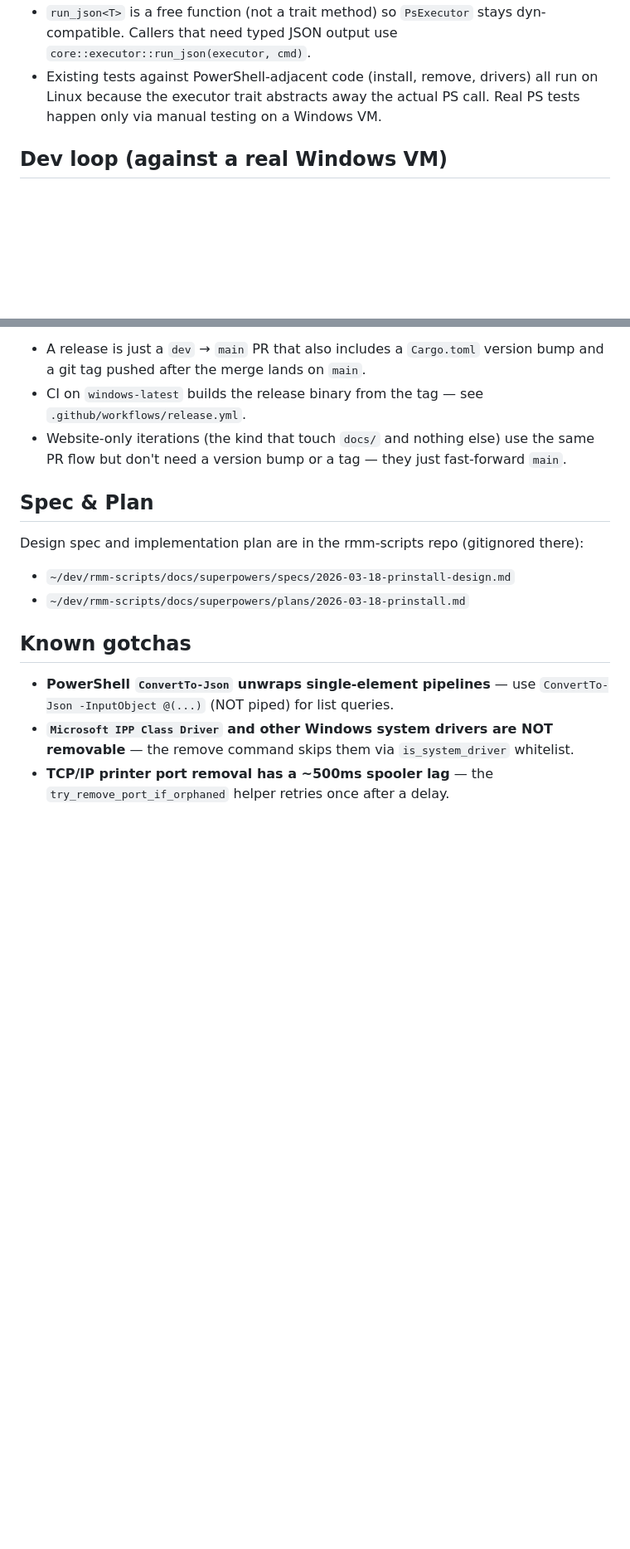
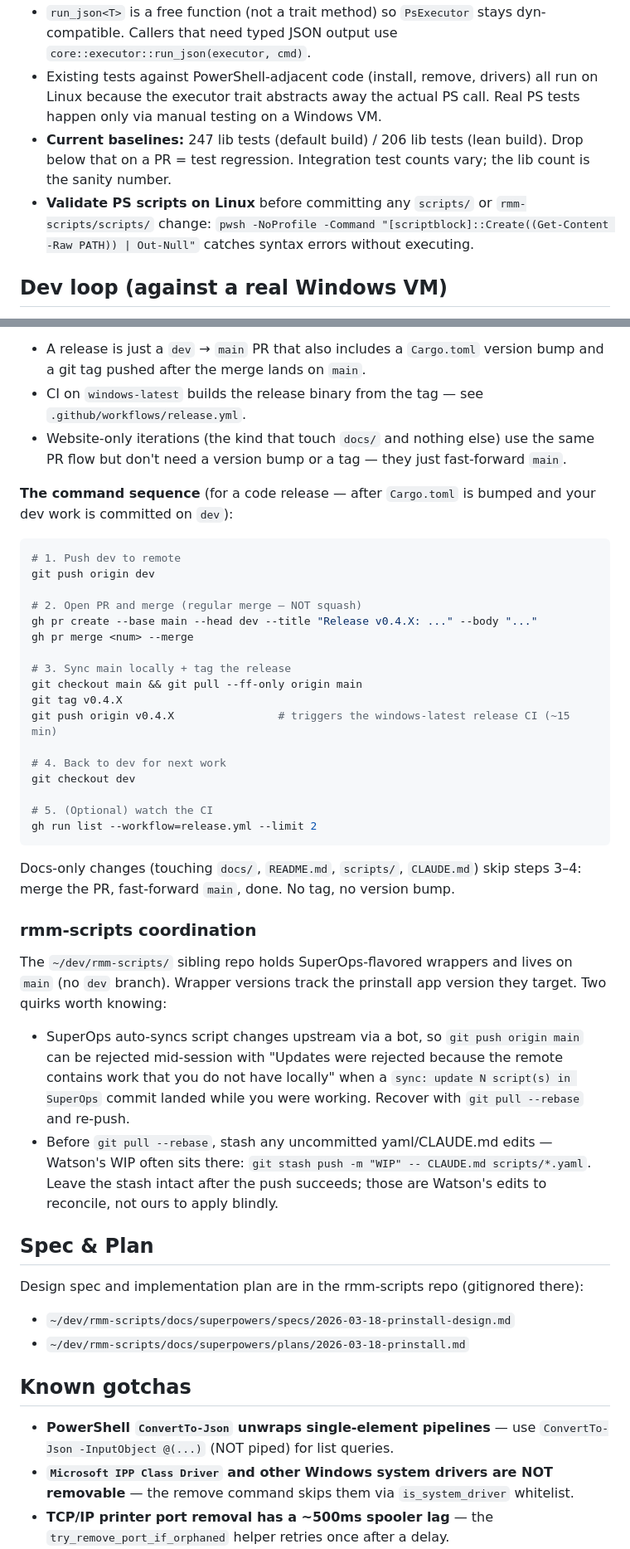
Before and after one commit to limehawk/prinstall, a Markdown page: CLAUDE.md, 2 parts joined by grey strips. Shown at 83% size. GitHub-like rendering; blank space fills up the shorter version.

Commit message:
docs(claude-md): session learnings + release command sequence
Audit + update captured what would have accelerated this session:
- Test-count baselines (247 default / 206 lean) for quick regression check
- PS script syntax-check on Linux (pwsh + [scriptblock]::Create)
- USBPRINT\ vs USB\ InstanceId gotcha (the v0.4.17 bug root cause)
- WDAC/AppLocker error signature for RMM script authors
- rmm-scripts coordination subsection (stash-before-rebase flow)
- Exact release command sequence (gh pr create/merge, tag push, CI watch)
- Fix stale 0.4.0 dev-build version reference (17 versions out of date)

````diff
--- a/CLAUDE.md
+++ b/CLAUDE.md
@@ -231,6 +231,13 @@ See `assets/icon-previews/` for reference renders at all standard sizes.
 - Existing tests against PowerShell-adjacent code (install, remove, drivers) all
   run on Linux because the executor trait abstracts away the actual PS call.
   Real PS tests happen only via manual testing on a Windows VM.
+- **Current baselines:** 247 lib tests (default build) / 206 lib tests (lean
+  build). Drop below that on a PR = test regression. Integration test counts
+  vary; the lib count is the sanity number.
+- **Validate PS scripts on Linux** before committing any `scripts/` or
+  `rmm-scripts/scripts/` change:
+  `pwsh -NoProfile -Command "[scriptblock]::Create((Get-Content -Raw PATH)) | Out-Null"`
+  catches syntax errors without executing.
 
 ## Dev loop (against a real Windows VM)
 
@@ -291,6 +298,49 @@ deleted after it merges or gets abandoned.
   the same PR flow but don't need a version bump or a tag — they just
   fast-forward `main`.
 
+**The command sequence** (for a code release — after `Cargo.toml` is bumped
+and your dev work is committed on `dev`):
+
+```bash
+# 1. Push dev to remote
+git push origin dev
+
+# 2. Open PR and merge (regular merge — NOT squash)
+gh pr create --base main --head dev --title "Release v0.4.X: ..." --body "..."
+gh pr merge <num> --merge
+
+# 3. Sync main locally + tag the release
+git checkout main && git pull --ff-only origin main
+git tag v0.4.X
+git push origin v0.4.X                # triggers the windows-latest release CI (~15 min)
+
+# 4. Back to dev for next work
+git checkout dev
+
+# 5. (Optional) watch the CI
+gh run list --workflow=release.yml --limit 2
+```
+
+Docs-only changes (touching `docs/`, `README.md`, `scripts/`, `CLAUDE.md`)
+skip steps 3–4: merge the PR, fast-forward `main`, done. No tag, no version bump.
+
+### rmm-scripts coordination
+
+The `~/dev/rmm-scripts/` sibling repo holds SuperOps-flavored wrappers and
+lives on `main` (no `dev` branch). Wrapper versions track the prinstall app
+version they target. Two quirks worth knowing:
+
+- SuperOps auto-syncs script changes upstream via a bot, so `git push origin main`
+  can be rejected mid-session with "Updates were rejected because the remote
+  contains work that you do not have locally" when a `sync: update N script(s)
+  in SuperOps` commit landed while you were working. Recover with `git pull
+  --rebase` and re-push.
+- Before `git pull --rebase`, stash any uncommitted yaml/CLAUDE.md edits —
+  Watson's WIP often sits there:
+  `git stash push -m "WIP" -- CLAUDE.md scripts/*.yaml`. Leave the stash
+  intact after the push succeeds; those are Watson's edits to reconcile,
+  not ours to apply blindly.
+
 ## Spec & Plan
 
 Design spec and implementation plan are in the rmm-scripts repo (gitignored there):
````
Also changed, not shown: other parts of CLAUDE.md (+12 -1 lines).
